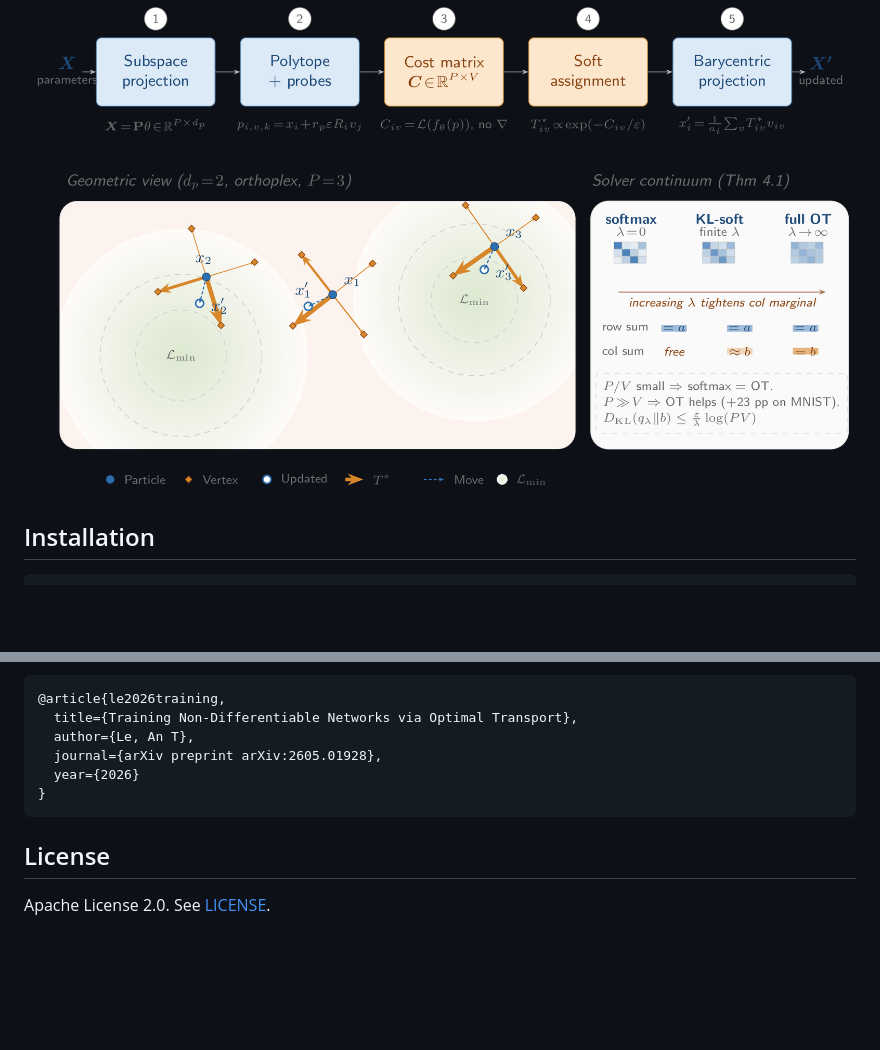
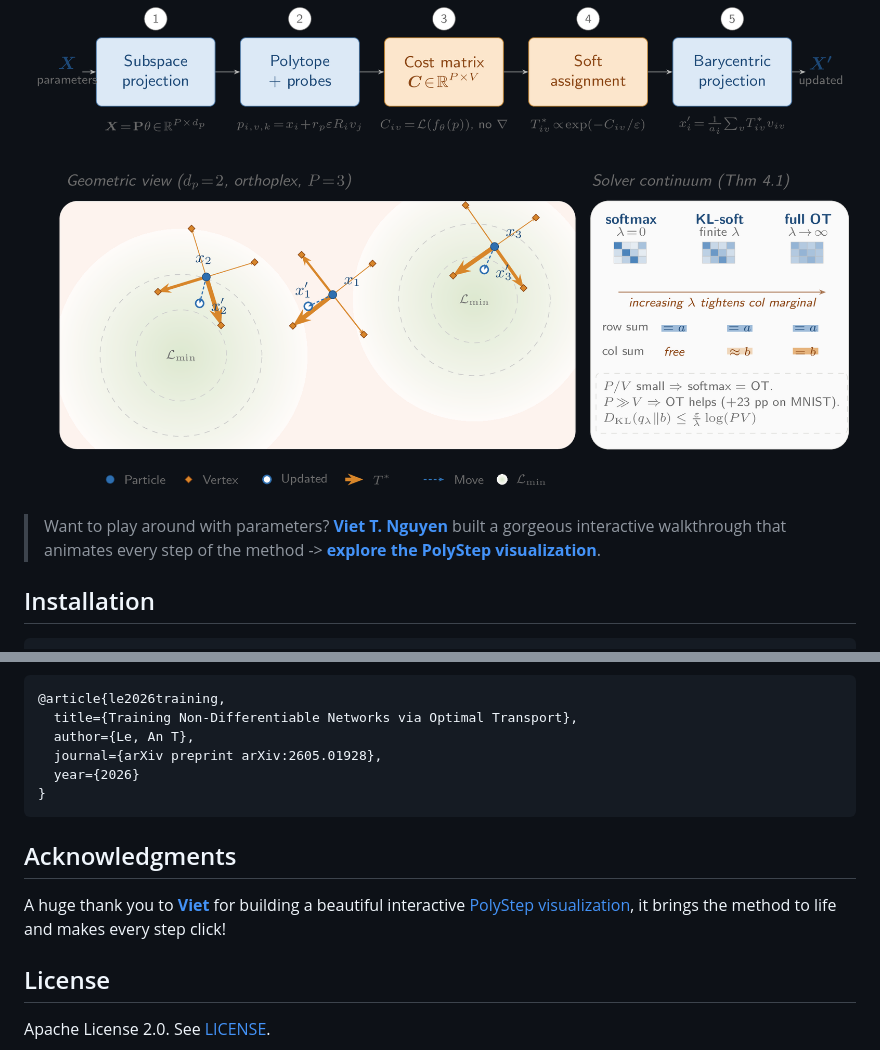
Before and after one commit to anindex/polystep, a Markdown page: README.md, 2 parts joined by grey strips. Drawn GitHub-style; blank space fills up the shorter version.

Commit message:
Add Viet's visualization
Signed-off-by: An Thai Le <an.thai.le97@gmail.com>

````diff
--- a/README.md
+++ b/README.md
@@ -22,6 +22,8 @@ Based on the Sinkhorn Step algorithm ([Le et al., NeurIPS 2023](https://arxiv.or
   <img src="docs/figures/method_diagram.png" width="840"
        alt="One PolyStep: subspace projection, polytope probes, cost matrix, soft entropic-OT assignment, and barycentric projection -- plus the softmax-to-full-OT solver continuum.">
 </p>
+
+> Want to play around with parameters? [**Viet T. Nguyen**](https://vietngth.github.io/) built a gorgeous interactive walkthrough that animates every step of the method -> **[explore the PolyStep visualization](https://vietngth.github.io/polystep-visualization/how-it-works)**.
 
 ## Installation
 
@@ -188,6 +190,10 @@ If you find this work useful, please consider citing:
 }
 ```
 
+## Acknowledgments
+
+A huge thank you to [**Viet**](https://vietngth.github.io/) for building a beautiful interactive [PolyStep visualization](https://vietngth.github.io/polystep-visualization/how-it-works), it brings the method to life and makes every step click!
+
 ## License
 
 Apache License 2.0. See [LICENSE](LICENSE).
````
